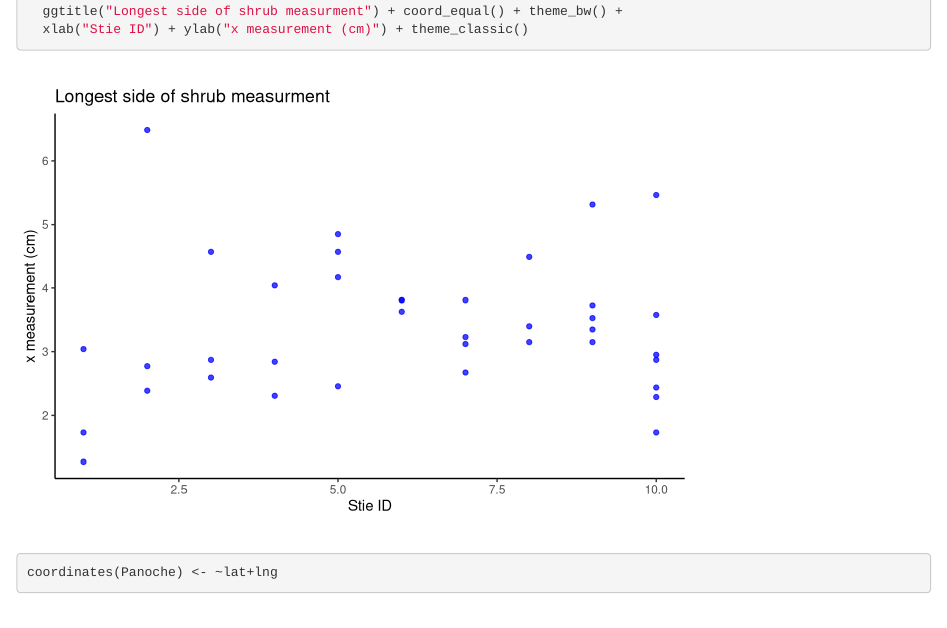
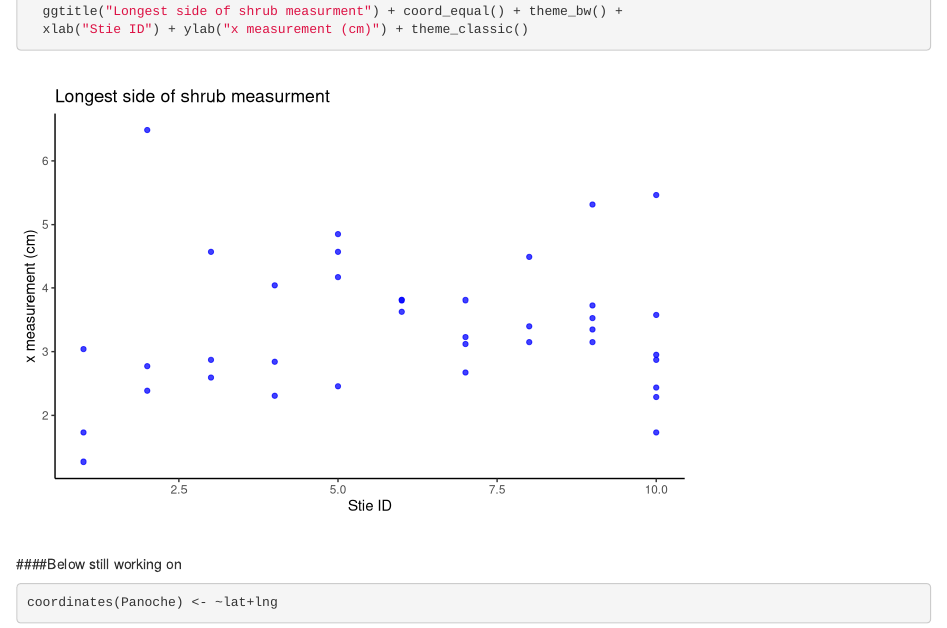
Before and after one commit to MarioZuliani/Sample-Protocol-Panoche, an R Markdown document (Sample Density Panoche 2019.Rmd): the page in a window 1100 px wide, from 7250 px down. Rendered offline with R 4.5, knitr and Pandoc, with nearby package versions; some code elsewhere in the file could not run offline.

Commit message:
Updated March 3 2019

````diff
--- a/Sample Density Panoche 2019.Rmd
+++ b/Sample Density Panoche 2019.Rmd
@@ -117,6 +117,8 @@ Panoche %>% as.data.frame %>%
   ggtitle("Longest side of shrub measurment") + coord_equal() + theme_bw() +
   xlab("Stie ID") + ylab("x measurement (cm)") + theme_classic()
 ```
+
+####Below still working on
 ```{r}
 coordinates(Panoche) <- ~lat+lng
 ```
````
Also changed, not shown: Sample_Density_Panoche_2019.html.
